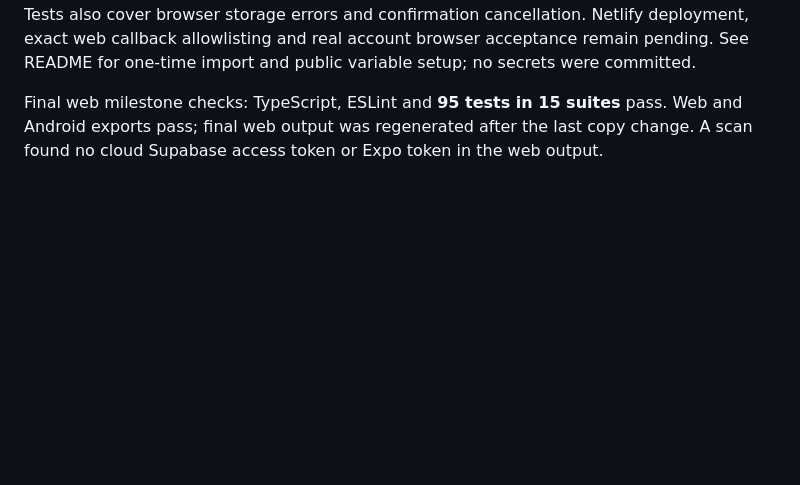
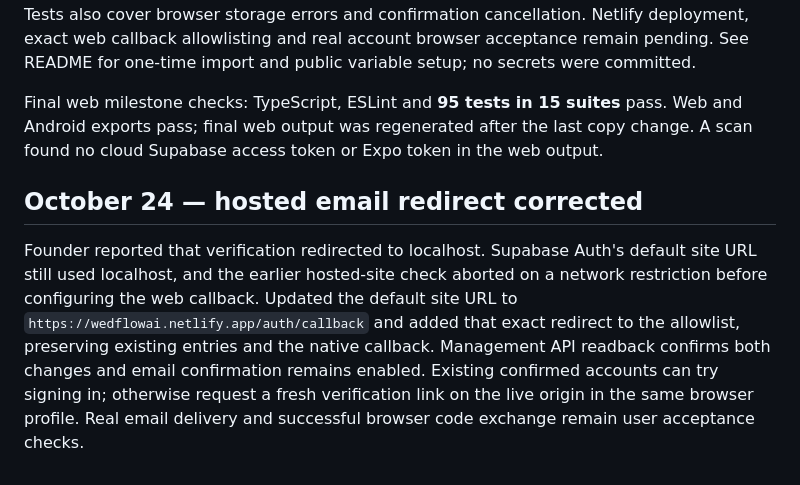
Before and after one commit to pavanjhariya211/wedflowai, a Markdown page: docs/progress.md, the part around the change. Rendered like a GitHub page; blank space fills up the shorter version.

```diff
--- a/docs/progress.md
+++ b/docs/progress.md
@@ -126,3 +126,15 @@ See README for one-time import and public variable setup; no secrets were commit
 Final web milestone checks: TypeScript, ESLint and **95 tests in 15 suites** pass.
 Web and Android exports pass; final web output was regenerated after the last copy
 change. A scan found no cloud Supabase access token or Expo token in the web output.
+
+## October 24 — hosted email redirect corrected
+
+Founder reported that verification redirected to localhost. Supabase Auth's default
+site URL still used localhost, and the earlier hosted-site check aborted on a
+network restriction before configuring the web callback. Updated the default
+site URL to `https://wedflowai.netlify.app/auth/callback` and added that exact
+redirect to the allowlist, preserving existing entries and the native callback.
+Management API readback confirms both changes and email confirmation remains
+enabled. Existing confirmed accounts can try signing in; otherwise request a
+fresh verification link on the live origin in the same browser profile. Real
+email delivery and successful browser code exchange remain user acceptance checks.
```
Also changed, not shown: README.md (+5 -2 lines).
